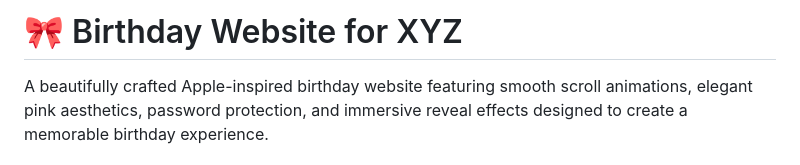
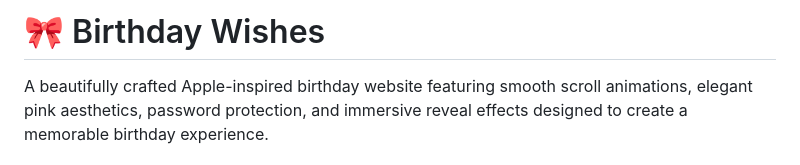
Before and after one commit to prajwalstark/prathibha, a Markdown page: Prathibha/Prathibha/README.md, the part around the change. GitHub-like rendering.

Commit message:
Change project title to 'Birthday Wishes'
Updated the README to reflect the new project title and description.

```diff
--- a/Prathibha/Prathibha/README.md
+++ b/Prathibha/Prathibha/README.md
@@ -1,4 +1,4 @@
-# 🎀 Birthday Website for XYZ
+# 🎀 Birthday Wishes
 
 A beautifully crafted Apple-inspired birthday website featuring smooth scroll animations, elegant pink aesthetics, password protection, and immersive reveal effects designed to create a memorable birthday experience.
 
```
